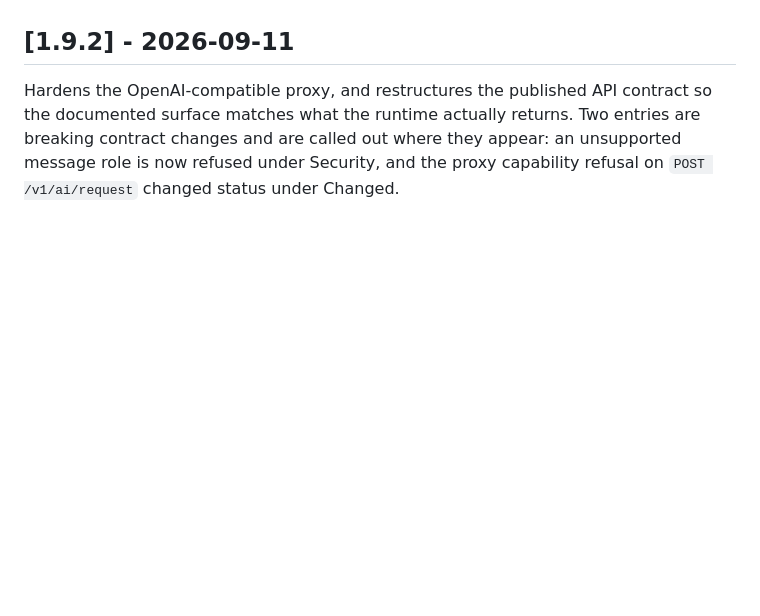
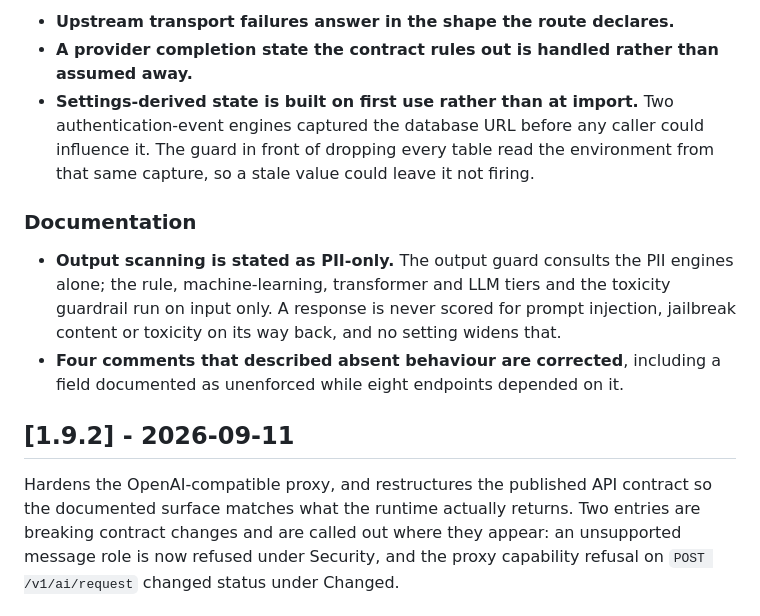
Before and after one commit to wrapsec/wrapsec, a Markdown page: CHANGELOG.md, the part around one of its changes. Rendered like a GitHub page; blank space fills up the shorter version.

```diff
--- a/CHANGELOG.md
+++ b/CHANGELOG.md
@@ -4,3 +70,20 @@ All notable changes to WrapSec are documented here.
+- **Upstream transport failures answer in the shape the route declares.**
+- **A provider completion state the contract rules out is handled rather than
+  assumed away.**
+- **Settings-derived state is built on first use rather than at import.** Two
+  authentication-event engines captured the database URL before any caller could
+  influence it. The guard in front of dropping every table read the environment
+  from that same capture, so a stale value could leave it not firing.
+
+### Documentation
+
+- **Output scanning is stated as PII-only.** The output guard consults the PII
+  engines alone; the rule, machine-learning, transformer and LLM tiers and the
+  toxicity guardrail run on input only. A response is never scored for prompt
+  injection, jailbreak content or toxicity on its way back, and no setting widens
+  that.
+- **Four comments that described absent behaviour are corrected**, including a
+  field documented as unenforced while eight endpoints depended on it.
 
 ## [1.9.2] - 2026-09-11
 
```
Also changed, not shown: other parts of CHANGELOG.md (+66 -0 lines).
